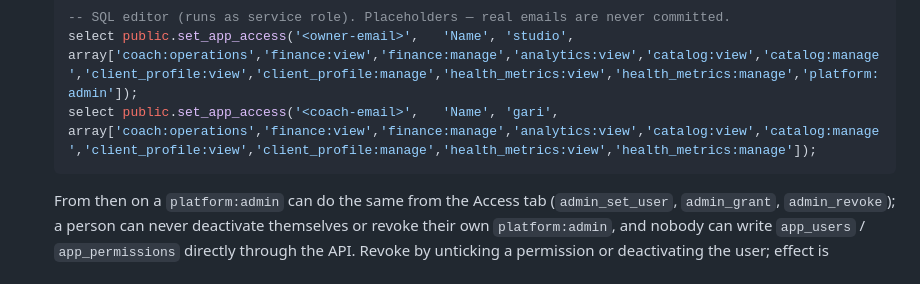
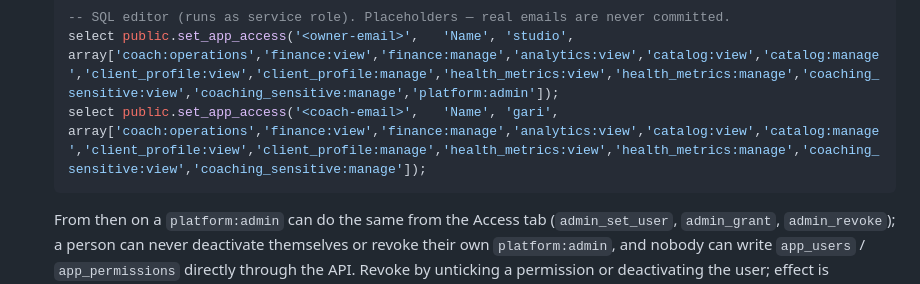
Before and after one commit to OolalaDXB/CoachGari, a Markdown page: README.md, the part around the change. GitHub-like rendering.

Commit message:
Docs: CG-010 provisioning adds coaching_sensitive to both launch users
Co-Authored-By: Claude Opus 4.8 <noreply@anthropic.com>
Claude-Session: https://claude.ai/code/session_01CF9Jxt2Y5KNHHKFduECs6i

````diff
--- a/README.md
+++ b/README.md
@@ -287,8 +287,8 @@ no `content:*` permission: the website is edited in Git.
   2. Attach access, idempotently (re-running replaces the permission set):
   ```sql
   -- SQL editor (runs as service role). Placeholders — real emails are never committed.
-  select public.set_app_access('<owner-email>',   'Name', 'studio', array['coach:operations','finance:view','finance:manage','analytics:view','catalog:view','catalog:manage','client_profile:view','client_profile:manage','health_metrics:view','health_metrics:manage','platform:admin']);
-  select public.set_app_access('<coach-email>',   'Name', 'gari',   array['coach:operations','finance:view','finance:manage','analytics:view','catalog:view','catalog:manage','client_profile:view','client_profile:manage','health_metrics:view','health_metrics:manage']);
+  select public.set_app_access('<owner-email>',   'Name', 'studio', array['coach:operations','finance:view','finance:manage','analytics:view','catalog:view','catalog:manage','client_profile:view','client_profile:manage','health_metrics:view','health_metrics:manage','coaching_sensitive:view','coaching_sensitive:manage','platform:admin']);
+  select public.set_app_access('<coach-email>',   'Name', 'gari',   array['coach:operations','finance:view','finance:manage','analytics:view','catalog:view','catalog:manage','client_profile:view','client_profile:manage','health_metrics:view','health_metrics:manage','coaching_sensitive:view','coaching_sensitive:manage']);
   ```
   From then on a `platform:admin` can do the same from the Access tab
   (`admin_set_user`, `admin_grant`, `admin_revoke`); a person can never
````
